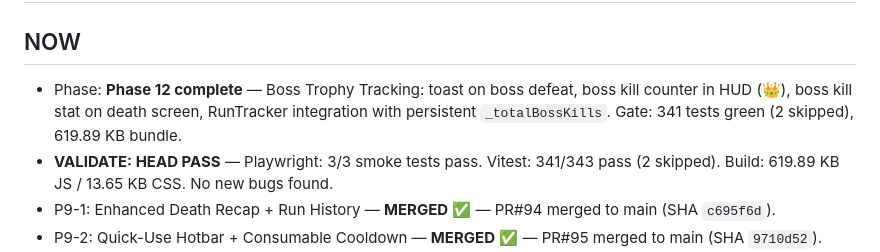
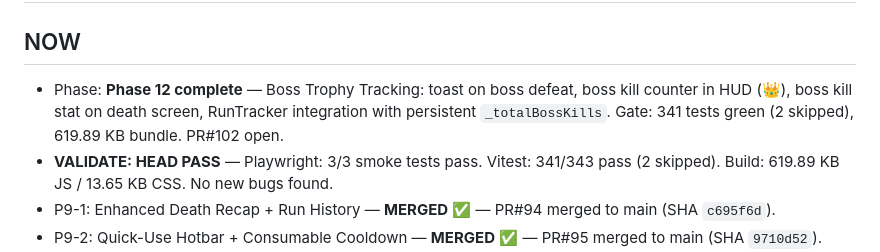
Before and after one commit to fr4iser90/autonomous-lab, a Markdown page: PROGRESS.md, the part around the change. GitHub-like rendering.

Commit message:
PROGRESS: update for Phase 12 (PR #102)

```diff
--- a/PROGRESS.md
+++ b/PROGRESS.md
@@ -4,7 +4,7 @@
 
 ## NOW
 
-- Phase: **Phase 12 complete** — Boss Trophy Tracking: toast on boss defeat, boss kill counter in HUD (👑), boss kill stat on death screen, RunTracker integration with persistent `_totalBossKills`. Gate: 341 tests green (2 skipped), 619.89 KB bundle.
+- Phase: **Phase 12 complete** — Boss Trophy Tracking: toast on boss defeat, boss kill counter in HUD (👑), boss kill stat on death screen, RunTracker integration with persistent `_totalBossKills`. Gate: 341 tests green (2 skipped), 619.89 KB bundle. PR#102 open.
 - **VALIDATE: HEAD PASS** — Playwright: 3/3 smoke tests pass. Vitest: 341/343 pass (2 skipped). Build: 619.89 KB JS / 13.65 KB CSS. No new bugs found.
 - P9-1: Enhanced Death Recap + Run History — **MERGED** ✅ — PR#94 merged to main (SHA `c695f6d`).
 - P9-2: Quick-Use Hotbar + Consumable Cooldown — **MERGED** ✅ — PR#95 merged to main (SHA `9710d52`). Bottom bar with 4 slots, number-key shortcuts (1-4) for potions/keys, 1-second cooldown on potions, cooldown overlay on slots. `Inventory.ts` (tryQuickUsePotion/Key, isOnCooldown, cooldown Map), `ui.ts` (updateQuickUseBar, handleQuickUse, event delegation), `index.html` (#quick-use-bar), `styles.css` (.quick-use-bar/.slot-cooldown).
```
